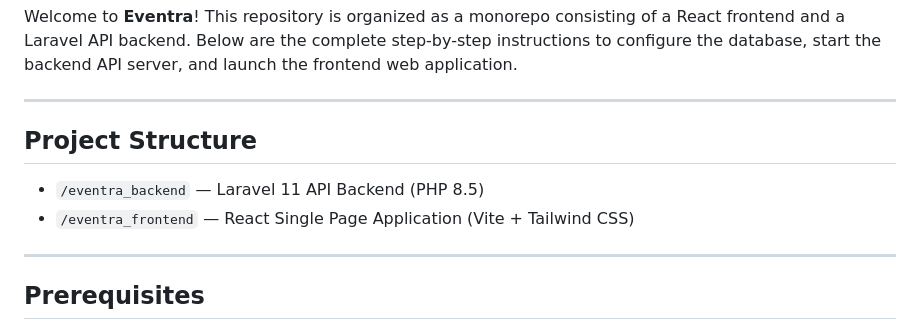
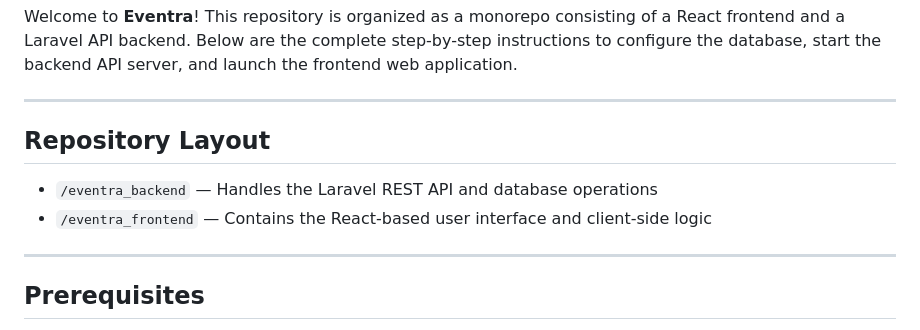
Before and after one commit to tanvirrana16/Eventra, a Markdown page: README.md, the part around the change. Rendered like a GitHub page.

Commit message:
Revise project structure to repository layout
Updated project structure section to repository layout and clarified descriptions.

```diff
--- a/README.md
+++ b/README.md
@@ -4,9 +4,9 @@ Welcome to **Eventra**! This repository is organized as a monorepo consisting of
 
 ---
 
-## Project Structure
-- `/eventra_backend` — Laravel 11 API Backend (PHP 8.5)
-- `/eventra_frontend` — React Single Page Application (Vite + Tailwind CSS)
+## Repository Layout
+- `/eventra_backend` — Handles the Laravel REST API and database operations
+- `/eventra_frontend` — Contains the React-based user interface and client-side logic
 
 ---
 
```
